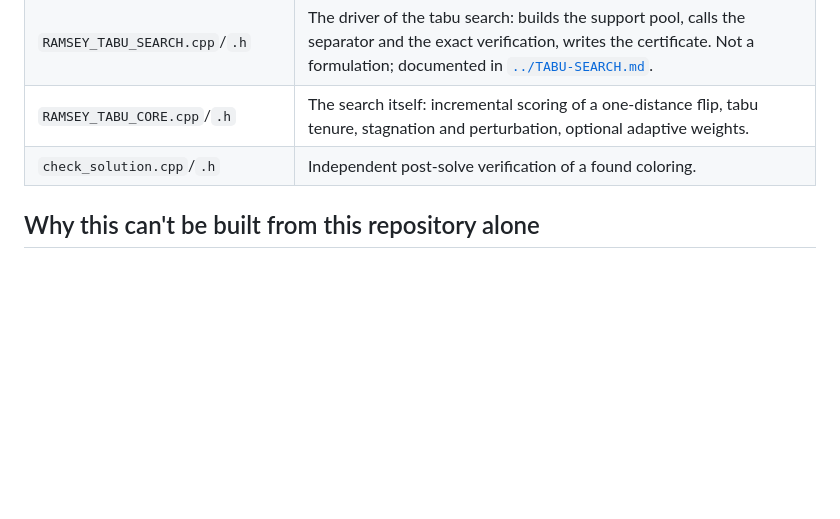
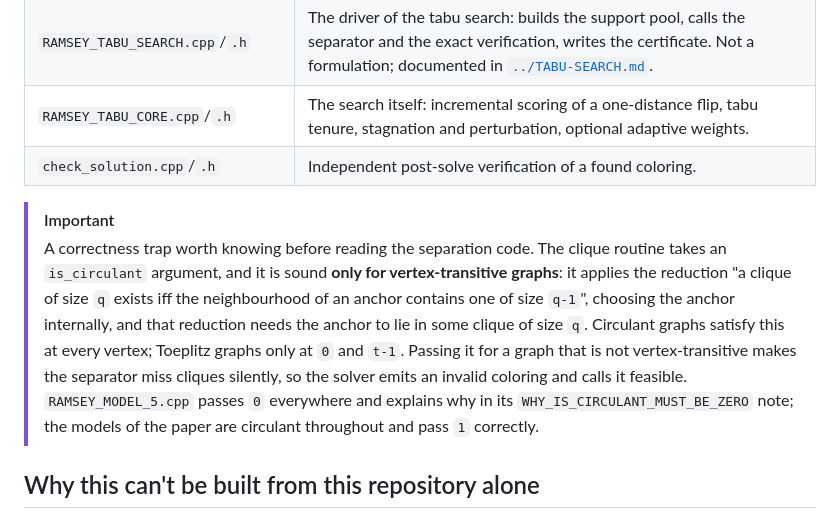
Before and after one commit to fabiofurini/ramsey-number-lower-bounds, a Markdown page: code/source/README.md, the part around the change. Rendered like a GitHub page; blank space fills up the shorter version.

```diff
--- a/code/source/README.md
+++ b/code/source/README.md
@@ -15,6 +15,17 @@ This directory contains the original C++ source of the RAMSEY solver: the branch
 | `RAMSEY_TABU_CORE.cpp`/`.h` | The search itself: incremental scoring of a one-distance flip, tabu tenure, stagnation and perturbation, optional adaptive weights. |
 | `check_solution.cpp`/`.h` | Independent post-solve verification of a found coloring. |
 
+> [!IMPORTANT]
+> A correctness trap worth knowing before reading the separation code. The clique routine takes an
+> `is_circulant` argument, and it is sound **only for vertex-transitive graphs**: it applies the
+> reduction "a clique of size `q` exists iff the neighbourhood of an anchor contains one of size
+> `q-1`", choosing the anchor internally, and that reduction needs the anchor to lie in some clique
+> of size `q`. Circulant graphs satisfy this at every vertex; Toeplitz graphs only at `0` and
+> `t-1`. Passing it for a graph that is not vertex-transitive makes the separator miss cliques
+> silently, so the solver emits an invalid coloring and calls it feasible. `RAMSEY_MODEL_5.cpp`
+> passes `0` everywhere and explains why in its `WHY_IS_CIRCULANT_MUST_BE_ZERO` note; the models of
+> the paper are circulant throughout and pass `1` correctly.
+
 ## Why this can't be built from this repository alone
 
 Every file here includes headers from **BitGraph** and **coptBG**, the graph and clique-search libraries by Pablo San Segundo (CSIC-UPM). Those libraries are GPL-3.0 and, as explained in [`../../NOTICE.md`](../../NOTICE.md), their source is not published in this repository. Without them, nothing here compiles.
```
Also changed, not shown: code/DISTANCE-MODEL.md (+11 -0 lines).
